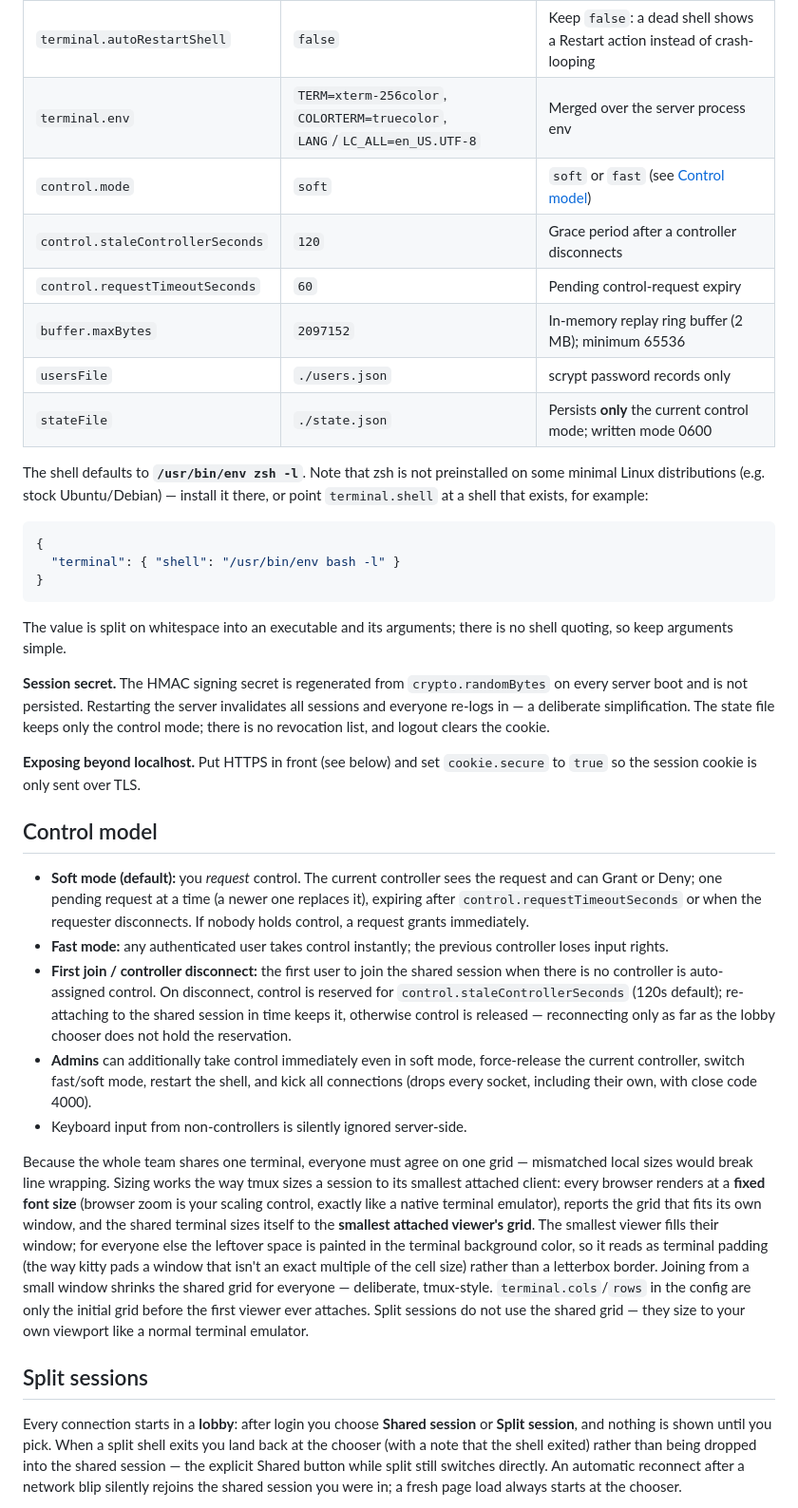
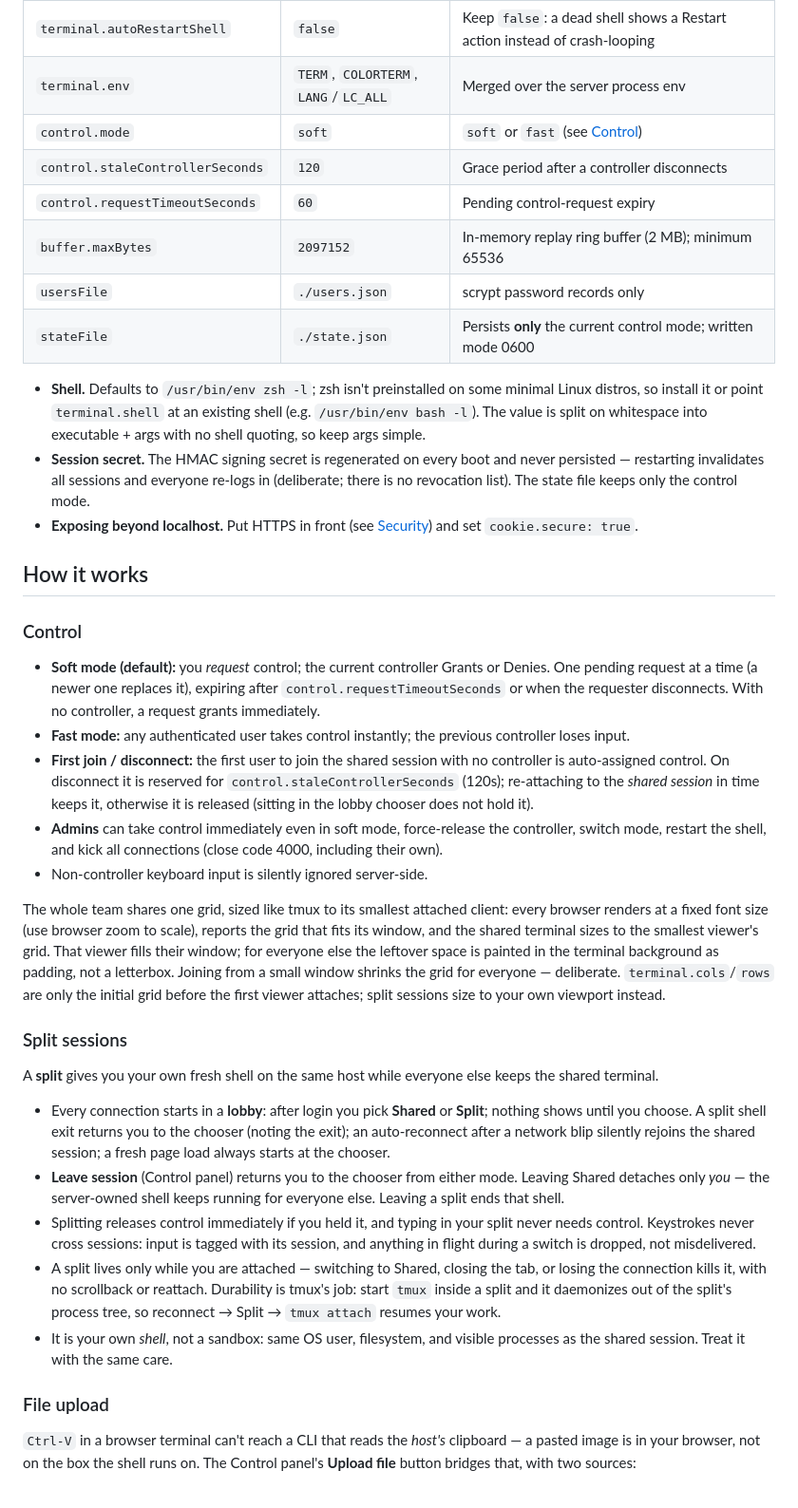
Before and after one commit to Tanq16/rinnegan, a Markdown page: README.md, the part around one of its changes. Shown at 95% size. Drawn GitHub-style.

````diff
--- a/README.md
+++ b/README.md
@@ -128,37 +89,39 @@ Configuration lives in `config.json` sitting next to the bundle (the launcher pa
 | `terminal.autoRestartShell` | `false` | Keep `false`: a dead shell shows a Restart action instead of crash-looping |
-| `terminal.env` | `TERM=xterm-256color`, `COLORTERM=truecolor`, `LANG`/`LC_ALL=en_US.UTF-8` | Merged over the server process env |
-| `control.mode` | `soft` | `soft` or `fast` (see [Control model](#control-model)) |
+| `terminal.env` | `TERM`, `COLORTERM`, `LANG`/`LC_ALL` | Merged over the server process env |
+| `control.mode` | `soft` | `soft` or `fast` (see [Control](#control)) |
 | `control.staleControllerSeconds` | `120` | Grace period after a controller disconnects |
 | `control.requestTimeoutSeconds` | `60` | Pending control-request expiry |
 | `buffer.maxBytes` | `2097152` | In-memory replay ring buffer (2 MB); minimum 65536 |
 | `usersFile` | `./users.json` | scrypt password records only |
 | `stateFile` | `./state.json` | Persists **only** the current control mode; written mode 0600 |
 
-The shell defaults to **`/usr/bin/env zsh -l`**. Note that zsh is not preinstalled on some minimal Linux distributions (e.g. stock Ubuntu/Debian) — install it there, or point `terminal.shell` at a shell that exists, for example:
+- **Shell.** Defaults to `/usr/bin/env zsh -l`; zsh isn't preinstalled on some minimal Linux distros, so install it or point `terminal.shell` at an existing shell (e.g. `/usr/bin/env bash -l`). The value is split on whitespace into executable + args with no shell quoting, so keep args simple.
+- **Session secret.** The HMAC signing secret is regenerated on every boot and never persisted — restarting invalidates all sessions and everyone re-logs in (deliberate; there is no revocation list). The state file keeps only the control mode.
+- **Exposing beyond localhost.** Put HTTPS in front (see [Security](#security)) and set `cookie.secure: true`.
 
-```jsonc
-{
-  "terminal": { "shell": "/usr/bin/env bash -l" }
-}
-```
+## How it works
 
-The value is split on whitespace into an executable and its arguments; there is no shell quoting, so keep arguments simple.
+### Control
 
-**Session secret.** The HMAC signing secret is regenerated from `crypto.randomBytes` on every server boot and is not persisted. Restarting the server invalidates all sessions and everyone re-logs in — a deliberate simplification. The state file keeps only the control mode; there is no revocation list, and logout clears the cookie.
+- **Soft mode (default):** you *request* control; the current controller Grants or Denies. One pending request at a time (a newer one replaces it), expiring after `control.requestTimeoutSeconds` or when the requester disconnects. With no controller, a request grants immediately.
+- **Fast mode:** any authenticated user takes control instantly; the previous controller loses input.
+- **First join / disconnect:** the first user to join the shared session with no controller is auto-assigned control. On disconnect it is reserved for `control.staleControllerSeconds` (120s); re-attaching to the *shared session* in time keeps it, otherwise it is released (sitting in the lobby chooser does not hold it).
+- **Admins** can take control immediately even in soft mode, force-release the controller, switch mode, restart the shell, and kick all connections (close code 4000, including their own).
+- Non-controller keyboard input is silently ignored server-side.
 
-**Exposing beyond localhost.** Put HTTPS in front (see below) and set `cookie.secure` to `true` so the session cookie is only sent over TLS.
+The whole team shares one grid, sized like tmux to its smallest attached client: every browser renders at a fixed font size (use browser zoom to scale), reports the grid that fits its window, and the shared terminal sizes to the smallest viewer's grid. That viewer fills their window; for everyone else the leftover space is painted in the terminal background as padding, not a letterbox. Joining from a small window shrinks the grid for everyone — deliberate. `terminal.cols`/`rows` are only the initial grid before the first viewer attaches; split sessions size to your own viewport instead.
 
-## Control model
+### Split sessions
 
-- **Soft mode (default):** you *request* control. The current controller sees the request and can Grant or Deny; one pending request at a time (a newer one replaces it), expiring after `control.requestTimeoutSeconds` or when the requester disconnects. If nobody holds control, a request grants immediately.
-- **Fast mode:** any authenticated user takes control instantly; the previous controller loses input rights.
-- **First join / controller disconnect:** the first user to join the shared session when there is no controller is auto-assigned control. On disconnect, control is reserved for `control.staleControllerSeconds` (120s default); re-attaching to the shared session in time keeps it, otherwise control is released — reconnecting only as far as the lobby chooser does not hold the reservation.
-- **Admins** can additionally take control immediately even in soft mode, force-release the current controller, switch fast/soft mode, restart the shell, and kick all connections (drops every socket, including their own, with close code 4000).
-- Keyboard input from non-controllers is silently ignored server-side.
+A **split** gives you your own fresh shell on the same host while everyone else keeps the shared terminal.
 
-Because the whole team shares one terminal, everyone must agree on one grid — mismatched local sizes would break line wrapping. Sizing works the way tmux sizes a session to its smallest attached client: every browser renders at a **fixed font size** (browser zoom is your scaling control, exactly like a native terminal emulator), reports the grid that fits its own window, and the shared terminal sizes itself to the **smallest attached viewer's grid**. The smallest viewer fills their window; for everyone else the leftover space is painted in the terminal background color, so it reads as terminal padding (the way kitty pads a window that isn't an exact multiple of the cell size) rather than a letterbox border. Joining from a small window shrinks the shared grid for everyone — deliberate, tmux-style. `terminal.cols`/`rows` in the config are only the initial grid before the first viewer ever attaches. Split sessions do not use the shared grid — they size to your own viewport like a normal terminal emulator.
+- Every connection starts in a **lobby**: after login you pick **Shared** or **Split**; nothing shows until you choose. A split shell exit returns you to the chooser (noting the exit); an auto-reconnect after a network blip silently rejoins the shared session; a fresh page load always starts at the chooser.
+- **Leave session** (Control panel) returns you to the chooser from either mode. Leaving Shared detaches only *you* — the server-owned shell keeps running for everyone else. Leaving a split ends that shell.
+- Splitting releases control immediately if you held it, and typing in your split never needs control. Keystrokes never cross sessions: input is tagged with its session, and anything in flight during a switch is dropped, not misdelivered.
+- A split lives only while you are attached — switching to Shared, closing the tab, or losing the connection kills it, with no scrollback or reattach. Durability is tmux's job: start `tmux` inside a split and it daemonizes out of the split's process tree, so reconnect → Split → `tmux attach` resumes your work.
+- It is your own *shell*, not a sandbox: same OS user, filesystem, and visible processes as the shared session. Treat it with the same care.
 
-## Split sessions
+### File upload
 
-Every connection starts in a **lobby**: after login you choose **Shared session** or **Split session**, and nothing is shown until you pick. When a split shell exits you land back at the chooser (with a note that the shell exited) rather than being dropped into the shared session — the explicit Shared button while split still switches directly. An automatic reconnect after a network blip silently rejoins the shared session you were in; a fresh page load always starts at the chooser.
+`Ctrl-V` in a browser terminal can't reach a CLI that reads the *host's* clipboard — a pasted image is in your browser, not on the box the shell runs on. The Control panel's **Upload file** button bridges that, with two sources:
 
````
Also changed, not shown: other parts of README.md (+54 -111 lines).
